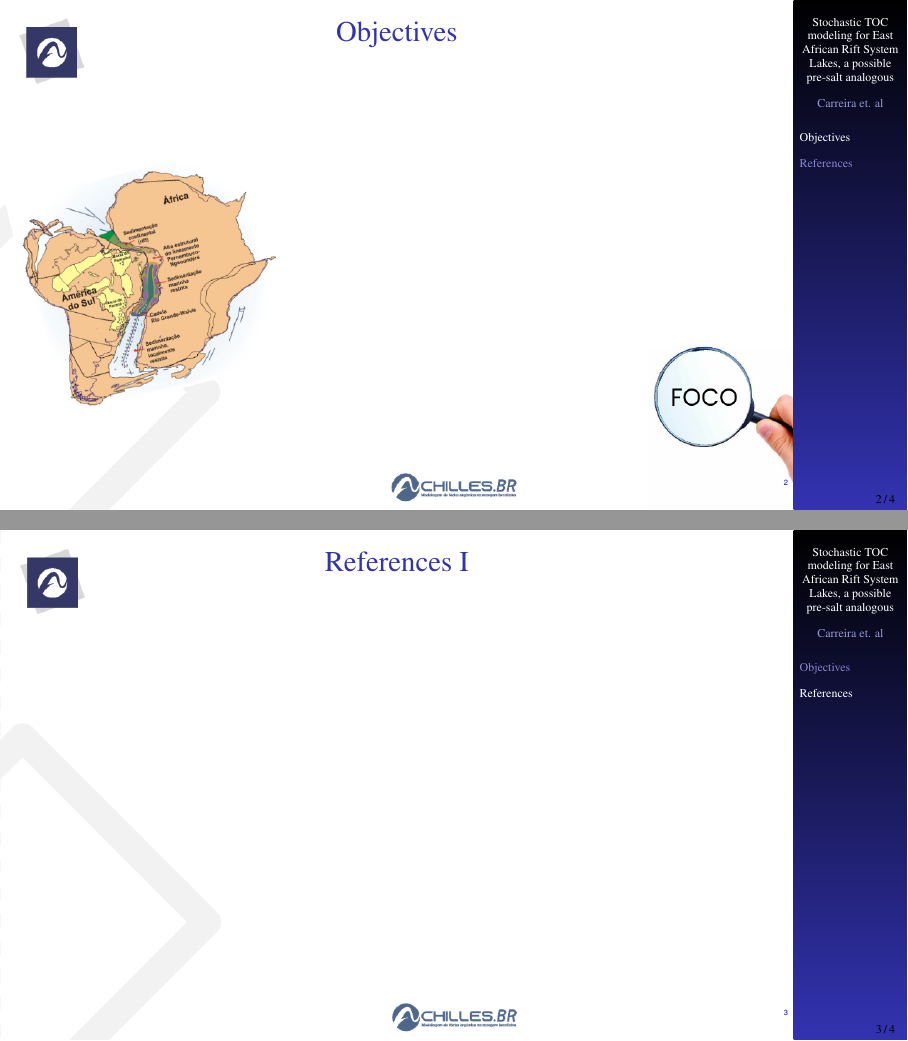
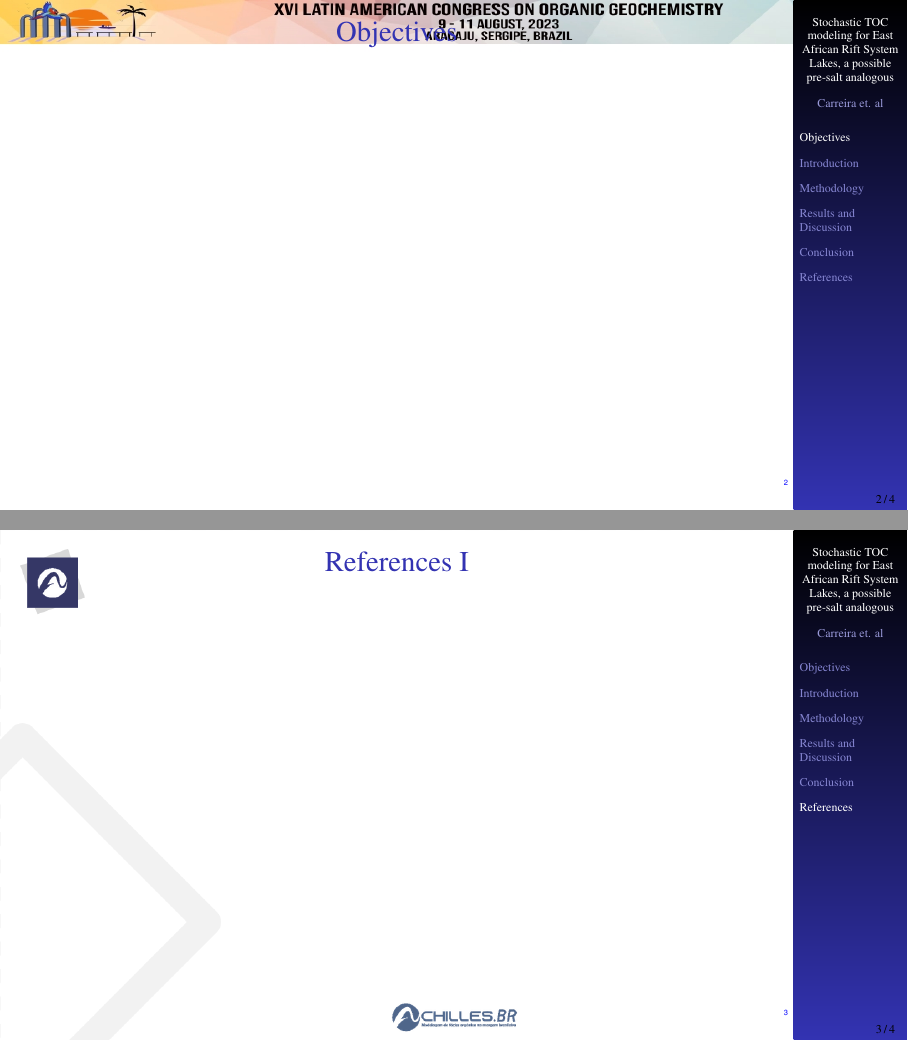
Before and after one commit to VictorCarreira/ALAGO2023, LaTeX slides (presentation/alago23.tex): pages 2 and 3 of 4, joined at a grey line. Compiled offline with pdfLaTeX.

Commit message:
Aatualiza tópicos

```diff
--- a/presentation/alago23.tex
+++ b/presentation/alago23.tex
@@ -104,13 +84,14 @@
 }
 
 
-%%% Recapitulando: CRITÉRIO GEOQUÍMICO DE SELEÇÃO DE AMOSTRAS
+%%% MOSTRAR OS OBJETIVOS DO TRABALHO
 \section{Objectives}
 
 {
 \usebackgroundtemplate{
 \centering
-\includegraphics[width=\paperwidth,height=\paperheight]{images/sumario.png}
+\includegraphics[width=\paperwidth,
+height=\paperheight]{images/fundo.jpg}
 }
 
 { \begin{frame}
@@ -136,8 +117,21 @@
 
 
 
+% INTRODUÇÃO
+\section{Introduction}
+% METODOLOGIA
+\section{Methodology}
+% RESULTADOS E DISCUSSÕES
+\section{Results and Discussion}
+% CONCLUSÕES
+\section{Conclusion}
 
 
+
+
+
+
+%%%%%%%%% FINAL %%%%%%%%%%%%%%
 \usebackgroundtemplate{
 \centering
 \includegraphics[width=\paperwidth,height=\paperheight]{images/base.png}
```
Also changed, not shown: presentation/alago23.tex (31 more changed lines).
